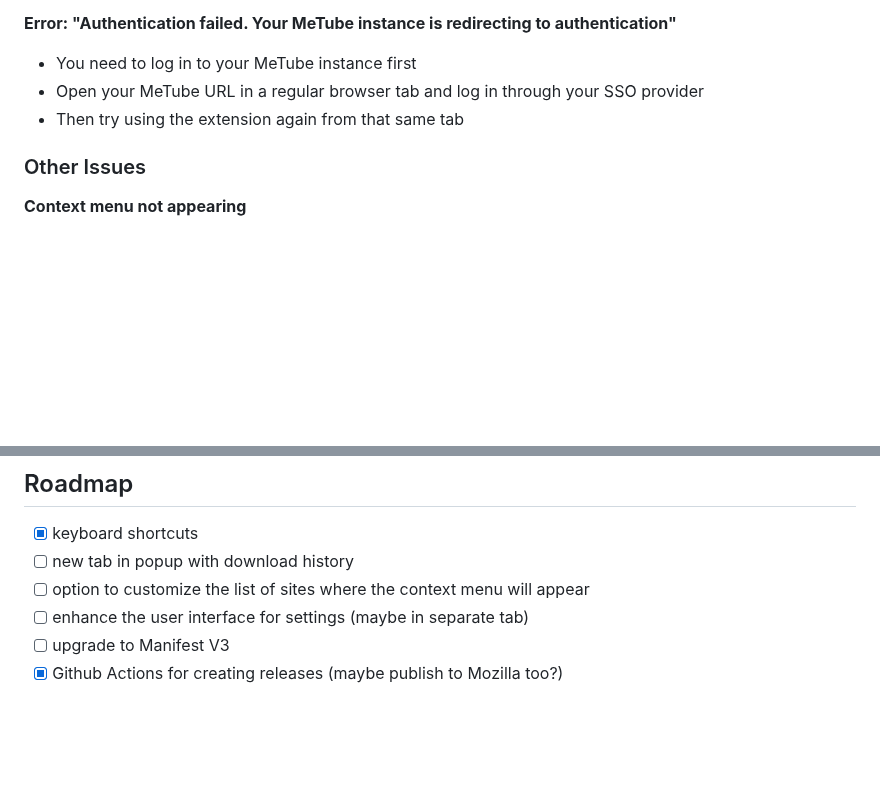
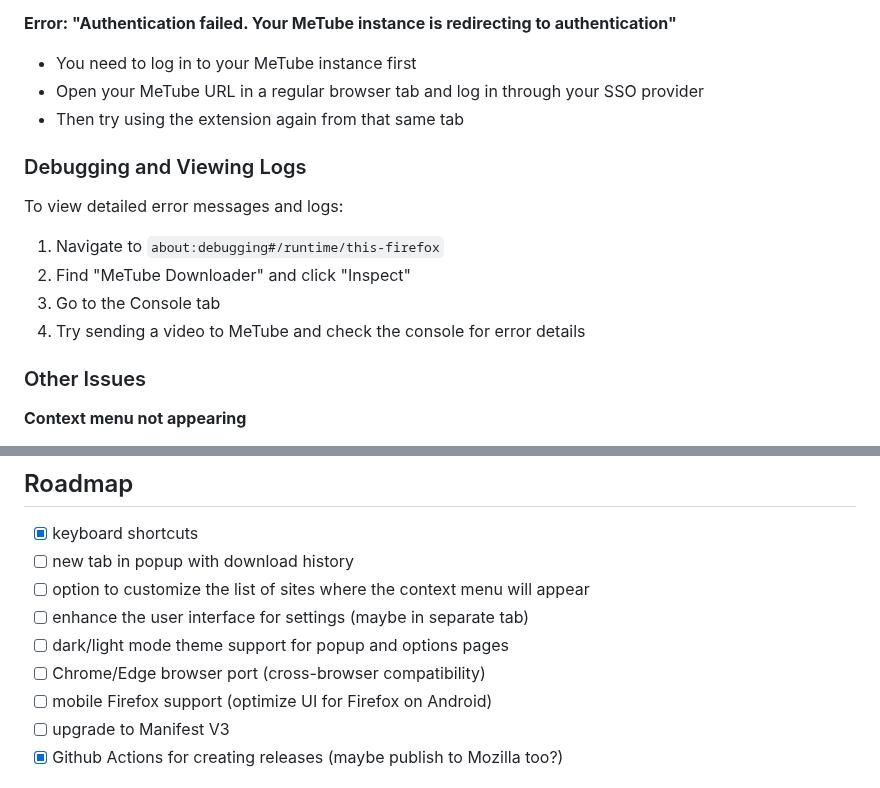
Before and after one commit to nanocortex/metube-firefox-addon, a Markdown page: README.md, 2 parts joined by grey strips. Drawn GitHub-style; blank space fills up the shorter version.

```diff
--- a/README.md
+++ b/README.md
@@ -111,6 +111,14 @@ This extension requires the following permissions:
 - Open your MeTube URL in a regular browser tab and log in through your SSO provider
 - Then try using the extension again from that same tab
 
+### Debugging and Viewing Logs
+
+To view detailed error messages and logs:
+1. Navigate to `about:debugging#/runtime/this-firefox`
+2. Find "MeTube Downloader" and click "Inspect"
+3. Go to the Console tab
+4. Try sending a video to MeTube and check the console for error details
+
 ### Other Issues
 
 **Context menu not appearing**
@@ -128,6 +136,9 @@ For other issues, please [create an issue on GitHub](https://github.com/nanocort
 - [ ] new tab in popup with download history
 - [ ] option to customize the list of sites where the context menu will appear
 - [ ] enhance the user interface for settings (maybe in separate tab)
+- [ ] dark/light mode theme support for popup and options pages
+- [ ] Chrome/Edge browser port (cross-browser compatibility)
+- [ ] mobile Firefox support (optimize UI for Firefox on Android)
 - [ ] upgrade to Manifest V3
 - [x] Github Actions for creating releases (maybe publish to Mozilla too?)
 
```
